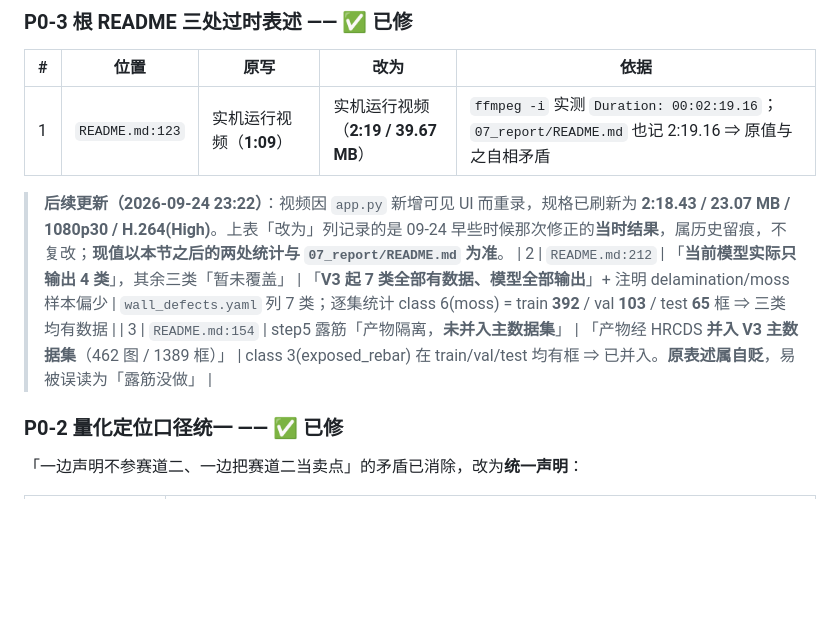
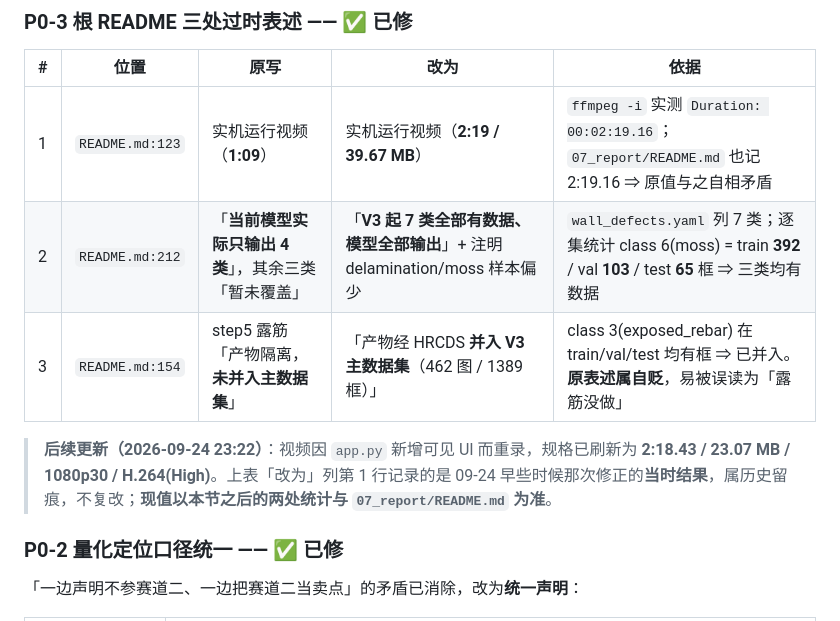
Before and after one commit to dutanlu/wall-defect-screening, a Markdown page: 审查报告_赛题符合性复核_20260924.md, the part around the change. Rendered like a GitHub page; blank space fills up the shorter version.

Commit message:
审查报告：修复 P0-3 表格被引用块打断的排版错误
「后续更新」备注原插在表格中间，导致第 2/3 行数据脱离表体渲染为纯文本；
已移至完整表格之后。全仓扫描确认无其它同类问题。

```diff
--- a/审查报告_赛题符合性复核_20260924.md
+++ b/审查报告_赛题符合性复核_20260924.md
@@ -34,10 +34,10 @@
 | # | 位置 | 原写 | 改为 | 依据 |
 |---|---|---|---|---|
 | 1 | `README.md:123` | 实机运行视频（**1:09**） | 实机运行视频（**2:19 / 39.67 MB**） | `ffmpeg -i` 实测 `Duration: 00:02:19.16`；`07_report/README.md` 也记 2:19.16 ⇒ 原值与之自相矛盾 |
-
-> **后续更新（2026-09-24 23:22）**：视频因 `app.py` 新增可见 UI 而重录，规格已刷新为 **2:18.43 / 23.07 MB / 1080p30 / H.264(High)**。上表「改为」列记录的是 09-24 早些时候那次修正的**当时结果**，属历史留痕，不复改；**现值以本节之后的两处统计与 `07_report/README.md` 为准**。
 | 2 | `README.md:212` | 「**当前模型实际只输出 4 类**」，其余三类「暂未覆盖」 | 「**V3 起 7 类全部有数据、模型全部输出**」+ 注明 delamination/moss 样本偏少 | `wall_defects.yaml` 列 7 类；逐集统计 class 6(moss) = train **392** / val **103** / test **65** 框 ⇒ 三类均有数据 |
 | 3 | `README.md:154` | step5 露筋「产物隔离，**未并入主数据集**」 | 「产物经 HRCDS **并入 V3 主数据集**（462 图 / 1389 框）」 | class 3(exposed_rebar) 在 train/val/test 均有框 ⇒ 已并入。**原表述属自贬**，易被误读为「露筋没做」 |
+
+> **后续更新（2026-09-24 23:22）**：视频因 `app.py` 新增可见 UI 而重录，规格已刷新为 **2:18.43 / 23.07 MB / 1080p30 / H.264(High)**。上表「改为」列第 1 行记录的是 09-24 早些时候那次修正的**当时结果**，属历史留痕，不复改；**现值以本节之后的两处统计与 `07_report/README.md` 为准**。
 
 ### P0-2 量化定位口径统一 —— ✅ 已修
 
```
